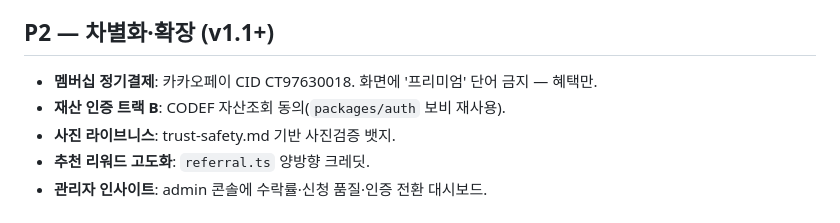
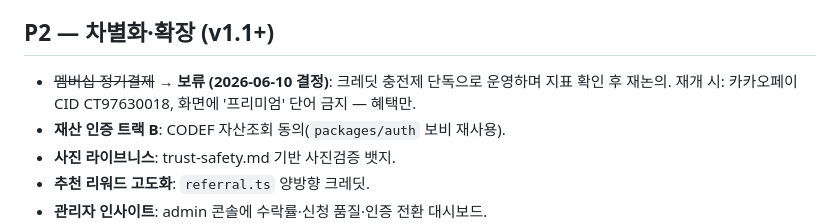
Before and after one commit to niceverygood/TheOne, a Markdown page: docs/feature-roadmap.md, the part around the change. GitHub-like rendering.

Commit message:
docs(roadmap): 멤버십 정기결제 보류 — 크레딧 충전제 단독 운영 후 재논의
Co-Authored-By: Claude Opus 4.8 <noreply@anthropic.com>

```diff
--- a/docs/feature-roadmap.md
+++ b/docs/feature-roadmap.md
@@ -40,7 +40,8 @@
 
 ## P2 — 차별화·확장 (v1.1+)
 
-- **멤버십 정기결제**: 카카오페이 CID CT97630018. 화면에 '프리미엄' 단어 금지 — 혜택만.
+- ~~멤버십 정기결제~~ → **보류 (2026-06-10 결정)**: 크레딧 충전제 단독으로 운영하며 지표 확인 후 재논의.
+  재개 시: 카카오페이 CID CT97630018, 화면에 '프리미엄' 단어 금지 — 혜택만.
 - **재산 인증 트랙 B**: CODEF 자산조회 동의(`packages/auth` 보비 재사용).
 - **사진 라이브니스**: trust-safety.md 기반 사진검증 뱃지.
 - **추천 리워드 고도화**: `referral.ts` 양방향 크레딧.
```
